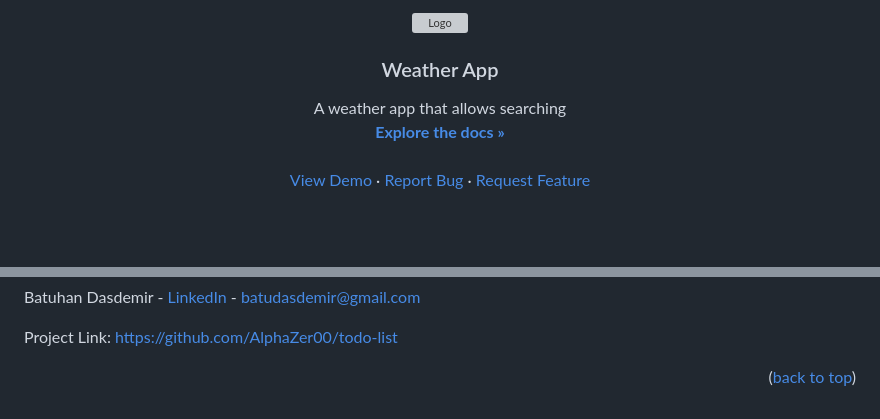
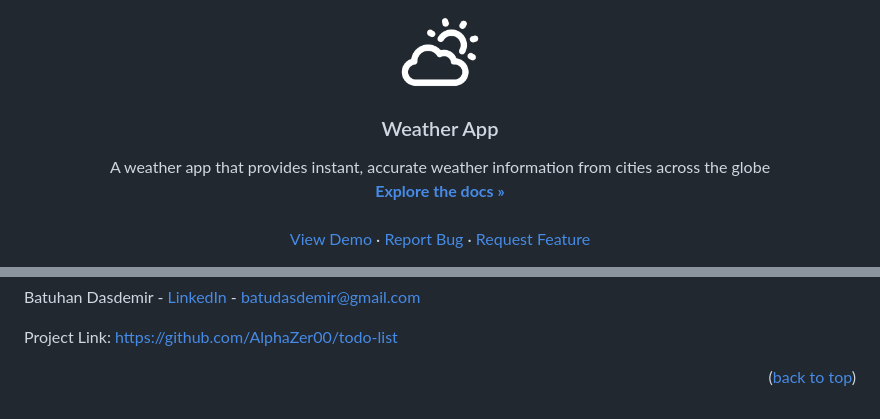
Before and after one commit to AlphaZer00/weather-app, a Markdown page: README.md, 2 parts joined by grey strips. Drawn GitHub-style; blank space fills up the shorter version; grey boxes are pictures that could not be loaded.

```diff
--- a/README.md
+++ b/README.md
@@ -4,13 +4,12 @@
 <br />
 <div align="center">
   <a href="https://github.com/AlphaZer00/weather-app">
-    <img src="src/assets/apple-touch-icon.png" alt="Logo" width="80" height="80">
+    <img src="icon-512.png" alt="Logo" width="80" height="80">
   </a>
-
 <h3 align="center">Weather App</h3>
 
   <p align="center">
-    A weather app that allows searching
+    A weather app that provides instant, accurate weather information from cities across the globe
     <br />
     <a href="https://github.com/AlphaZer00/weather-app"><strong>Explore the docs »</strong></a>
     <br />
@@ -164,4 +163,4 @@ Project Link: [https://github.com/AlphaZer00/todo-list](https://github.com/Alpha
 [license-url]: https://github.com/AlphaZer00/weather-app/blob/master/LICENSE.txt
 [linkedin-shield]: https://img.shields.io/badge/-LinkedIn-black.svg?style=for-the-badge&logo=linkedin&colorB=555
 [linkedin-url]: https://www.linkedin.com/in/batuhan-dasdemir
-[product-screenshot]: src/assets/weather-app-screenshot.png
+[product-screenshot]: src/assets/project-screenshot.png
```
